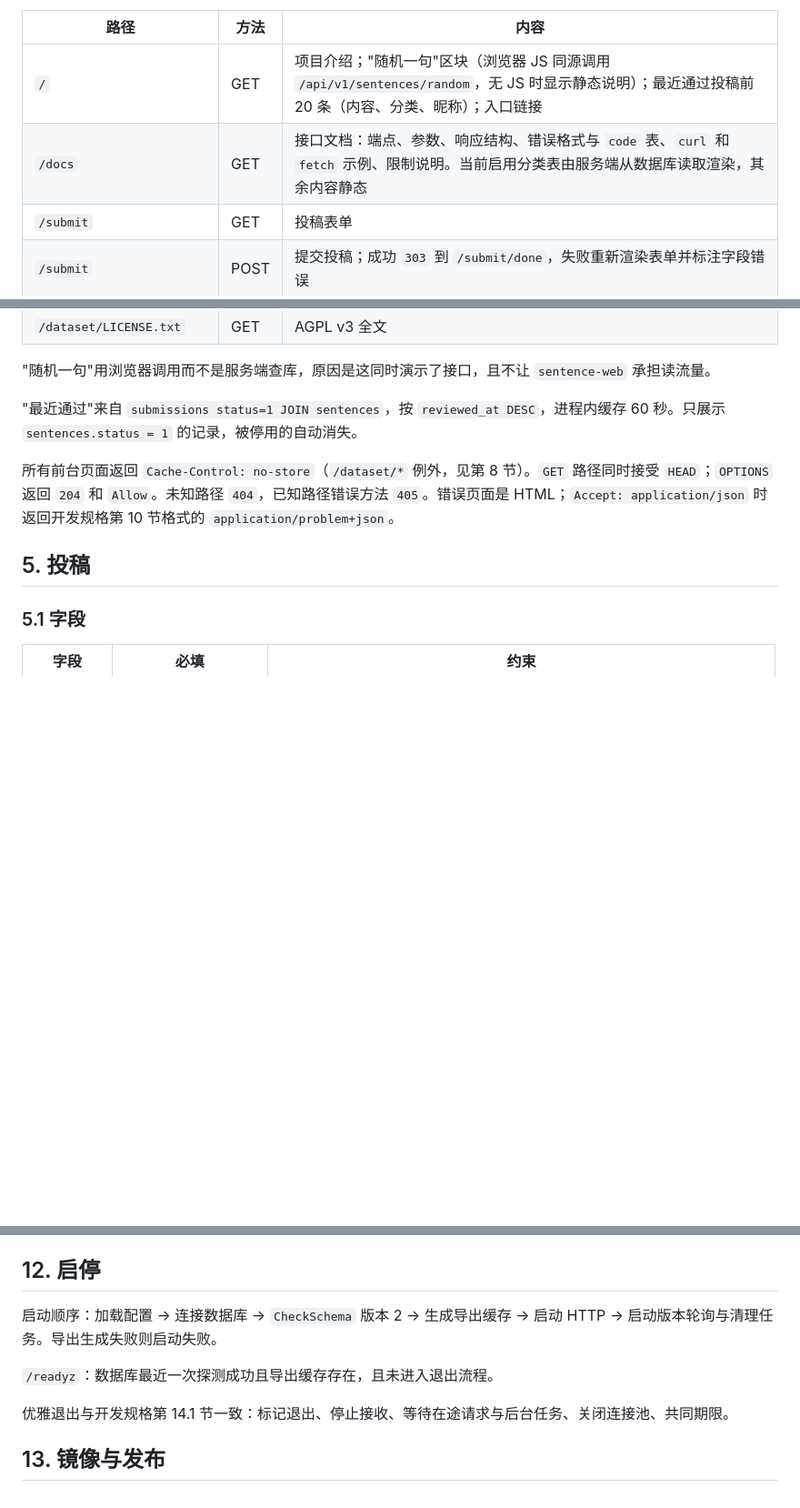
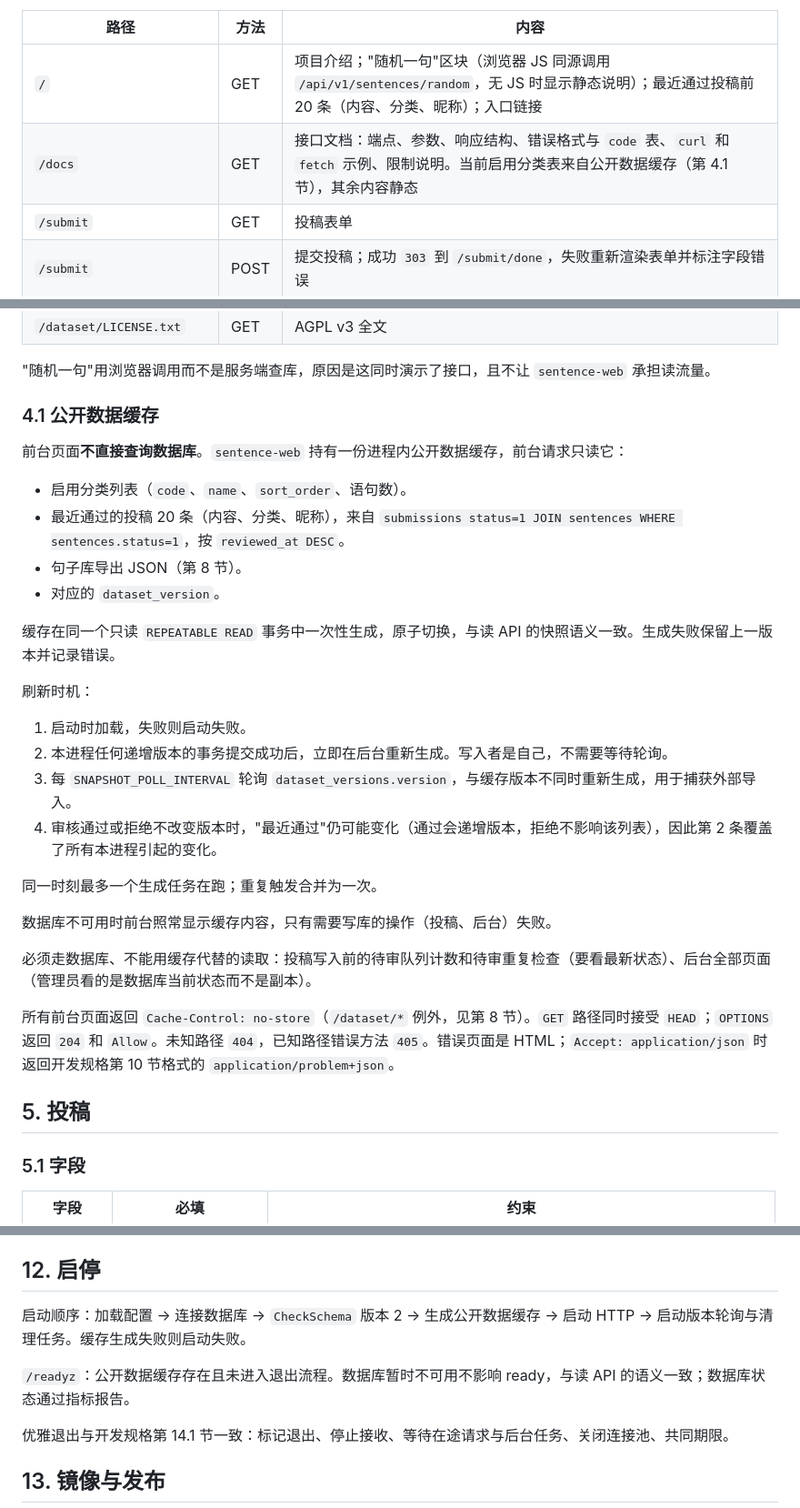
Before and after one commit to maizihk/quotewisp, a Markdown page: docs/web-spec.md, 3 parts joined by grey strips. Shown at 91% size. Rendered like a GitHub page; blank space fills up the shorter version.

Commit message:
docs(web-spec): front pages serve from in-process public data cache

```diff
--- a/docs/web-spec.md
+++ b/docs/web-spec.md
@@ -151,7 +151,7 @@ CREATE TABLE admin_sessions (
 | 路径 | 方法 | 内容 |
 | --- | --- | --- |
 | `/` | GET | 项目介绍；"随机一句"区块（浏览器 JS 同源调用 `/api/v1/sentences/random`，无 JS 时显示静态说明）；最近通过投稿前 20 条（内容、分类、昵称）；入口链接 |
-| `/docs` | GET | 接口文档：端点、参数、响应结构、错误格式与 `code` 表、`curl` 和 `fetch` 示例、限制说明。当前启用分类表由服务端从数据库读取渲染，其余内容静态 |
+| `/docs` | GET | 接口文档：端点、参数、响应结构、错误格式与 `code` 表、`curl` 和 `fetch` 示例、限制说明。当前启用分类表来自公开数据缓存（第 4.1 节），其余内容静态 |
 | `/submit` | GET | 投稿表单 |
 | `/submit` | POST | 提交投稿；成功 `303` 到 `/submit/done`，失败重新渲染表单并标注字段错误 |
 | `/submit/done` | GET | 感谢页，说明审核流程和预期时间 |
@@ -161,7 +161,29 @@ CREATE TABLE admin_sessions (
 
 "随机一句"用浏览器调用而不是服务端查库，原因是这同时演示了接口，且不让 `sentence-web` 承担读流量。
 
-"最近通过"来自 `submissions status=1 JOIN sentences`，按 `reviewed_at DESC`，进程内缓存 60 秒。只展示 `sentences.status = 1` 的记录，被停用的自动消失。
+### 4.1 公开数据缓存
+
+前台页面**不直接查询数据库**。`sentence-web` 持有一份进程内公开数据缓存，前台请求只读它：
+
+- 启用分类列表（`code`、`name`、`sort_order`、语句数）。
+- 最近通过的投稿 20 条（内容、分类、昵称），来自 `submissions status=1 JOIN sentences WHERE sentences.status=1`，按 `reviewed_at DESC`。
+- 句子库导出 JSON（第 8 节）。
+- 对应的 `dataset_version`。
+
+缓存在同一个只读 `REPEATABLE READ` 事务中一次性生成，原子切换，与读 API 的快照语义一致。生成失败保留上一版本并记录错误。
+
+刷新时机：
+
+1. 启动时加载，失败则启动失败。
+2. 本进程任何递增版本的事务提交成功后，立即在后台重新生成。写入者是自己，不需要等待轮询。
+3. 每 `SNAPSHOT_POLL_INTERVAL` 轮询 `dataset_versions.version`，与缓存版本不同时重新生成，用于捕获外部导入。
+4. 审核通过或拒绝不改变版本时，"最近通过"仍可能变化（通过会递增版本，拒绝不影响该列表），因此第 2 条覆盖了所有本进程引起的变化。
+
+同一时刻最多一个生成任务在跑；重复触发合并为一次。
+
+数据库不可用时前台照常显示缓存内容，只有需要写库的操作（投稿、后台）失败。
+
+必须走数据库、不能用缓存代替的读取：投稿写入前的待审队列计数和待审重复检查（要看最新状态）、后台全部页面（管理员看的是数据库当前状态而不是副本）。
 
 所有前台页面返回 `Cache-Control: no-store`（`/dataset/*` 例外，见第 8 节）。`GET` 路径同时接受 `HEAD`；`OPTIONS` 返回 `204` 和 `Allow`。未知路径 `404`，已知路径错误方法 `405`。错误页面是 HTML；`Accept: application/json` 时返回开发规格第 10 节格式的 `application/problem+json`。
 
@@ -381,9 +403,9 @@ sentence-web admin reset-password --username <name>
 
 ## 12. 启停
 
-启动顺序：加载配置 → 连接数据库 → `CheckSchema` 版本 2 → 生成导出缓存 → 启动 HTTP → 启动版本轮询与清理任务。导出生成失败则启动失败。
+启动顺序：加载配置 → 连接数据库 → `CheckSchema` 版本 2 → 生成公开数据缓存 → 启动 HTTP → 启动版本轮询与清理任务。缓存生成失败则启动失败。
 
-`/readyz`：数据库最近一次探测成功且导出缓存存在，且未进入退出流程。
+`/readyz`：公开数据缓存存在且未进入退出流程。数据库暂时不可用不影响 ready，与读 API 的语义一致；数据库状态通过指标报告。
 
 优雅退出与开发规格第 14.1 节一致：标记退出、停止接收、等待在途请求与后台任务、关闭连接池、共同期限。
 
```
Also changed, not shown: other parts of docs/web-spec.md (+3 -3 lines).
